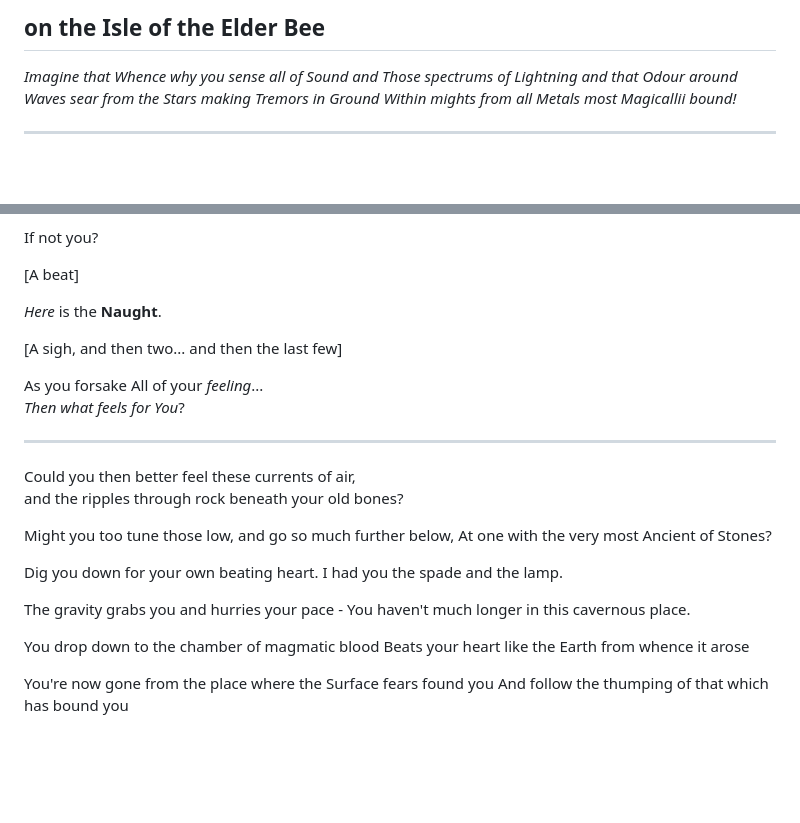
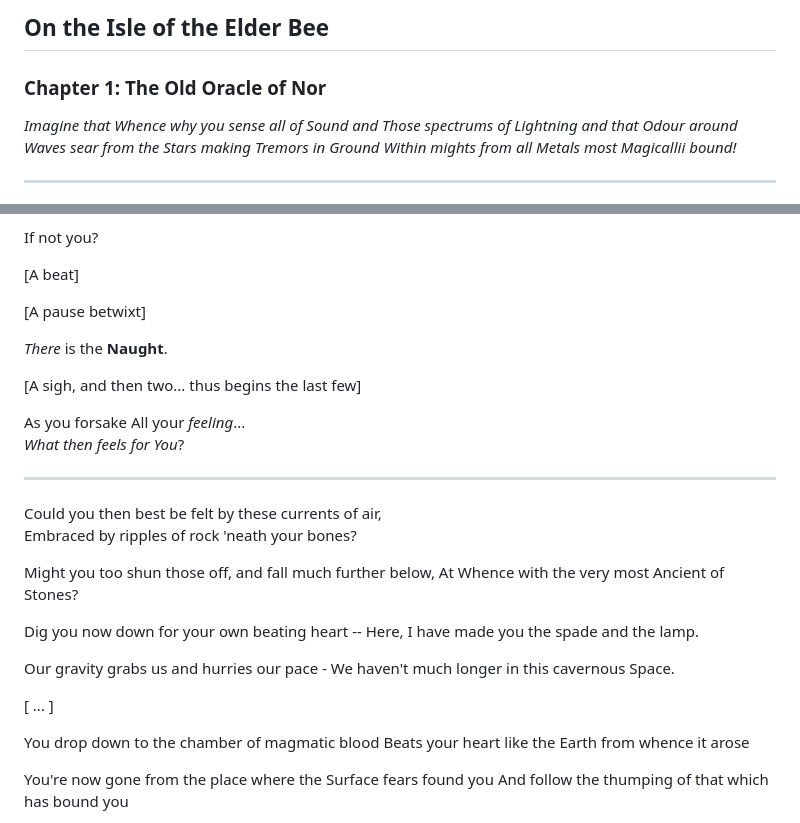
Before and after one commit to ButterwellBooks/butterwellbooks.github.io, a Markdown page: drafts/Tower-of-Nor.md, 2 parts joined by grey strips. GitHub-like rendering; blank space fills up the shorter version.

Commit message:
World's work calls.

```diff
--- a/drafts/Tower-of-Nor.md
+++ b/drafts/Tower-of-Nor.md
@@ -1,4 +1,6 @@
-## on the Isle of the Elder Bee
+## On the Isle of the Elder Bee
+
+### Chapter 1: The Old Oracle of Nor
 
 *Imagine that Whence why you sense all of Sound and
 Those spectrums of Lightning and that Odour around
@@ -52,26 +54,30 @@ If not you?
 
 [A beat]
 
-*Here* is the **Naught**.
+[A pause betwixt]
 
-[A sigh, and then two... and then the last few]
+*There* is the **Naught**.
 
-As you forsake All of your *feeling*...
-*Then what feels for You*?
+[A sigh, and then two... thus begins the last few]
+
+As you forsake All your *feeling*...
+*What then feels for You*?
 
 ---
 
-Could you then better feel these currents of air,
-and the ripples through rock beneath your old bones?
+Could you then best be felt by these currents of air,
+Embraced by ripples of rock 'neath your bones?
 
-Might you too tune those low, and go so much further below,
-At one with the very most Ancient of Stones?
+Might you too shun those off, and fall much further below,
+At Whence with the very most Ancient of Stones?
 
-Dig you down for your own beating heart.
-I had you the spade and the lamp.
+Dig you now down for your own beating heart --
+Here, I have made you the spade and the lamp.
 
-The gravity grabs you and hurries your pace -
-You haven't much longer in this cavernous place.
+Our gravity grabs us and hurries our pace -
+We haven't much longer in this cavernous Space.
+
+[ ... ]
 
 You drop down to the chamber of magmatic blood
 Beats your heart like the Earth from whence it arose
```
